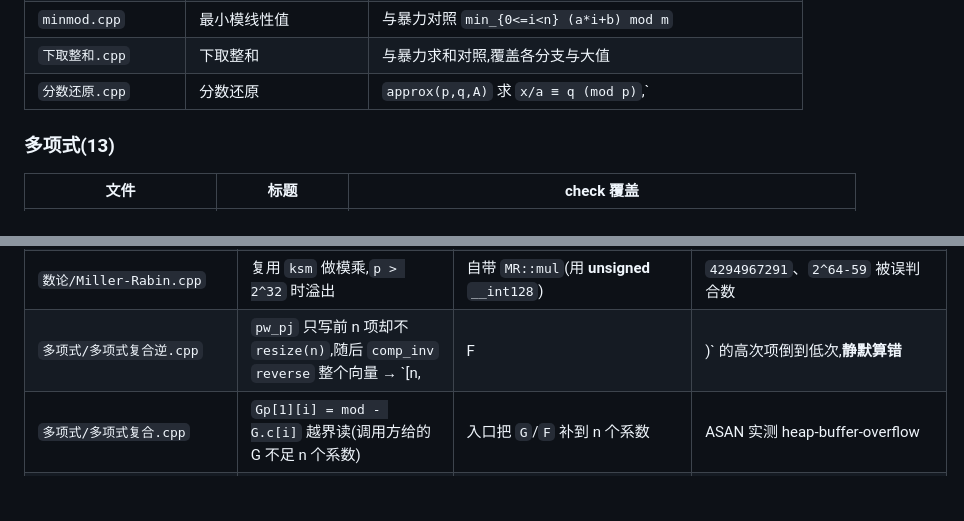
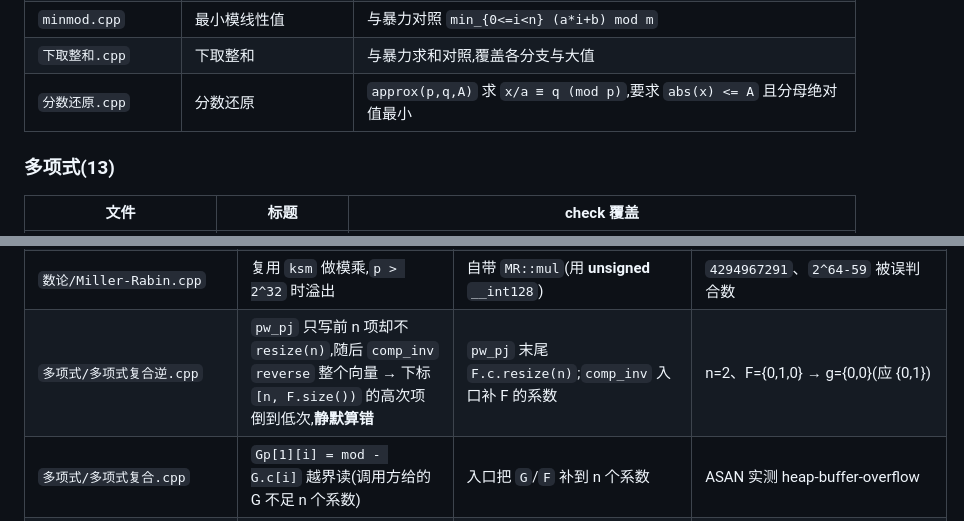
Before and after one commit to Z3O1/xcpc-templates, a Markdown page: CLAUDE.md, 2 parts joined by grey strips. Rendered like a GitHub page; blank space fills up the shorter version.

Commit message:
CLAUDE.md:修掉表格里未转义的竖线(分数还原的 |x|、复合逆的 [n,|F|)),避免 Markdown 表格错列

```diff
--- a/CLAUDE.md
+++ b/CLAUDE.md
@@ -108,7 +108,7 @@ pdftoppm -png -r 150 -f N -l N xcpc.pdf tmp/x    # 出图判断排版(别用 pdf
 | `fgcd.cpp` | O(V)-O(1) GCD | 与 `std::gcd` 全量 + 随机对照 |
 | `minmod.cpp` | 最小模线性值 | 与暴力对照 `min_{0<=i<n} (a*i+b) mod m` |
 | `下取整和.cpp` | 下取整和 | 与暴力求和对照,覆盖各分支与大值 |
-| `分数还原.cpp` | 分数还原 | `approx(p,q,A)` 求 `x/a ≡ q (mod p)`,`|x| <= A` 且 `|a|` 最小 |
+| `分数还原.cpp` | 分数还原 | `approx(p,q,A)` 求 `x/a ≡ q (mod p)`,要求 `abs(x) <= A` 且分母绝对值最小 |
 
 ### 多项式(13)
 
@@ -323,7 +323,7 @@ int main() { /* 断言 + 暴力对照 */; PASSED("X"); }
 | `数论/二次剩余.cpp` | 复用 base header 的 `ksm`,模数 > 2^32 时溢出 → `quadres/sqrtp` 在大素数上全错 | 自带 `QR::mul/QR::pw`(u128);Cipolla 的 `F_p[√w]` 乘法一并改用;返回类型 `int → ll` | `ksm(4000000000,2,4294967291)` 得负数;2000 组"y² 构造"的二次剩余全被判 −1 |
 | `数论/分数还原.cpp` | 移植时把连分数的 `x %= y` 抄成 `x *= y` → 对几乎所有输入溢出返回垃圾 | 改回 `%=`;参数顺序对齐 skip2004 的 `(p, q, A)` | `approx(5,2,1)` 曾返回 −1000 万级垃圾值 |
 | `数论/Miller-Rabin.cpp` | 复用 `ksm` 做模乘,`p > 2^32` 时溢出 | 自带 `MR::mul`(用 **unsigned** `__int128`) | `4294967291`、`2^64-59` 被误判合数 |
-| `多项式/多项式复合逆.cpp` | `pw_pj` 只写前 n 项却不 `resize(n)`,随后 `comp_inv` `reverse` 整个向量 → `[n,|F|)` 的高次项倒到低次,**静默算错** | `pw_pj` 末尾 `F.c.resize(n)`;`comp_inv` 入口补 F 的系数 | n=2、F={0,1,0} → g={0,0}(应 {0,1}) |
+| `多项式/多项式复合逆.cpp` | `pw_pj` 只写前 n 项却不 `resize(n)`,随后 `comp_inv` `reverse` 整个向量 → 下标 `[n, F.size())` 的高次项倒到低次,**静默算错** | `pw_pj` 末尾 `F.c.resize(n)`;`comp_inv` 入口补 F 的系数 | n=2、F={0,1,0} → g={0,0}(应 {0,1}) |
 | `多项式/多项式复合.cpp` | `Gp[1][i] = mod - G.c[i]` 越界读(调用方给的 G 不足 n 个系数) | 入口把 `G`/`F` 补到 n 个系数 | ASAN 实测 heap-buffer-overflow |
 | `多项式/多项式复合逆.cpp` | 同上,且 `n == 1` 时也要至少 2 个系数(内部读 `F.c[1]`) | 同上 | ASAN 实测 |
 | `字符串/manacher.cpp` | 签名 `void manacher(int n, char *s, int d)` **少个 `*`**,函数体里 `d[i]` → 编译不过 | 改 `int *d` | 字符串章 check 实测 |
```
